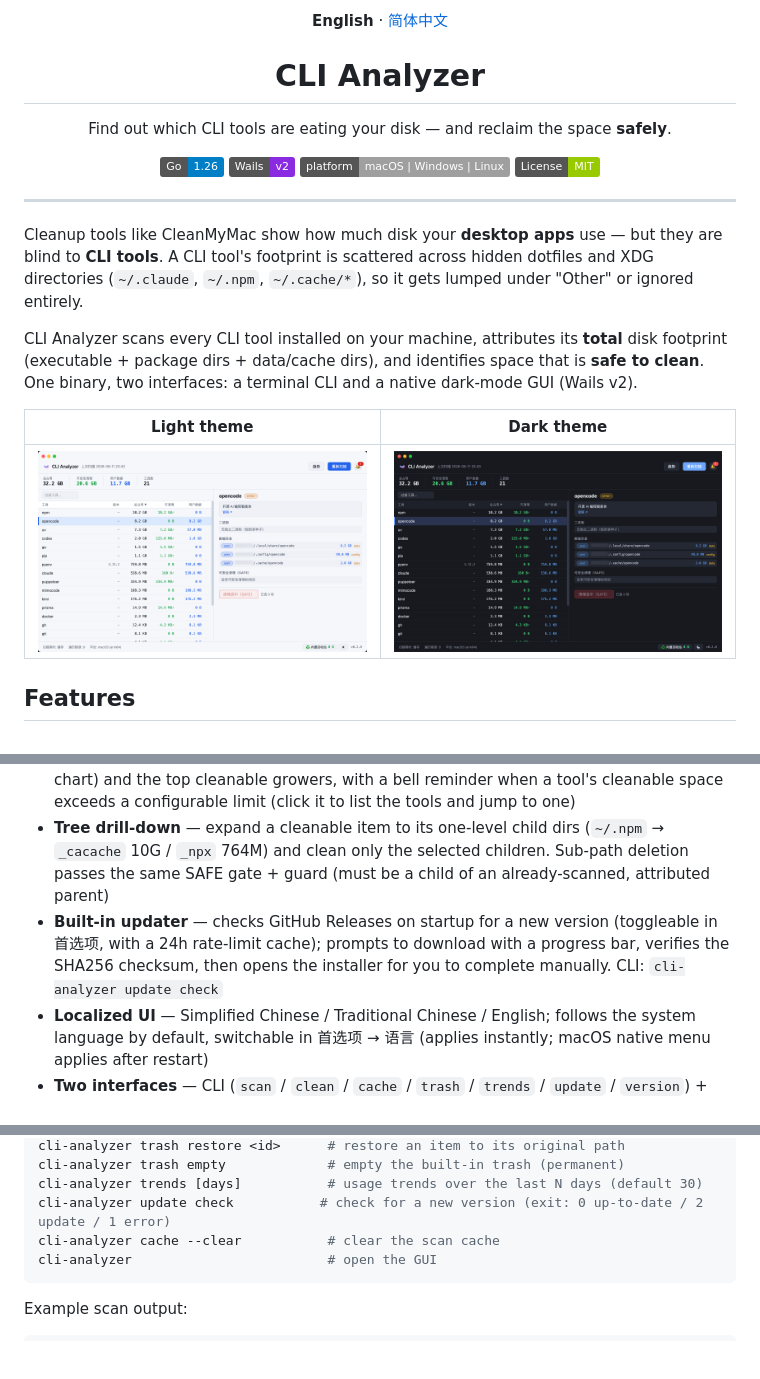
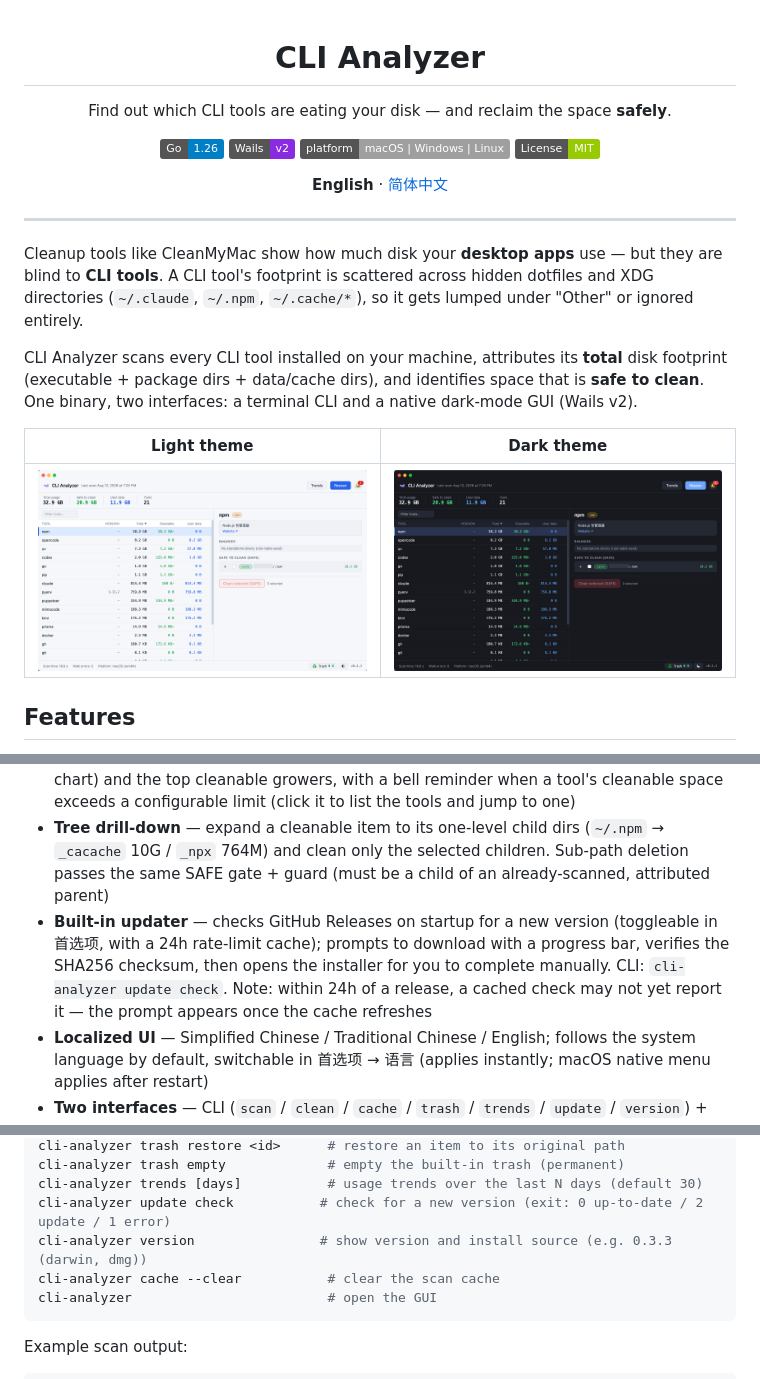
Before and after one commit to kevinjoy89/cli-analyzer, a Markdown page: README.md, 3 parts joined by grey strips. Rendered like a GitHub page; pictures changed too: docs/screenshots/app-dark-en.png (added), docs/screenshots/app-light-en.png (added); badges without logos; blank space fills up the shorter version.

````diff
--- a/README.md
+++ b/README.md
@@ -1,7 +1,3 @@
-<p align="center">
-  <b>English</b> · <a href="README.zh-CN.md">简体中文</a>
-</p>
-
 <h1 align="center">CLI Analyzer</h1>
 
 <p align="center">
@@ -15,6 +11,10 @@
   <img src="https://img.shields.io/badge/License-MIT-green" alt="License: MIT">
 </p>
 
+<p align="center">
+  <b>English</b> · <a href="README.zh-CN.md">简体中文</a>
+</p>
+
 ---
 
 Cleanup tools like CleanMyMac show how much disk your **desktop apps** use — but they are blind to **CLI tools**. A CLI tool's footprint is scattered across hidden dotfiles and XDG directories (`~/.claude`, `~/.npm`, `~/.cache/*`), so it gets lumped under "Other" or ignored entirely.
@@ -23,7 +23,7 @@ CLI Analyzer scans every CLI tool installed on your machine, attributes its **to
 
 | Light theme | Dark theme |
 |---|---|
-| ![Light](./docs/screenshots/app-light.png) | ![Dark](./docs/screenshots/app-dark.png) |
+| ![Light](./docs/screenshots/app-light-en.png) | ![Dark](./docs/screenshots/app-dark-en.png) |
 
 ## Features
 
@@ -36,7 +36,7 @@ CLI Analyzer scans every CLI tool installed on your machine, attributes its **to
 - **Restore** — restore a trashed item from the GUI trash panel or `cli-analyzer trash restore`; `clean --permanent` skips the built-in trash entirely
 - **Usage trends** — every scan appends a snapshot; view total/cleanable over time (SVG chart) and the top cleanable growers, with a bell reminder when a tool's cleanable space exceeds a configurable limit (click it to list the tools and jump to one)
 - **Tree drill-down** — expand a cleanable item to its one-level child dirs (`~/.npm` → `_cacache` 10G / `_npx` 764M) and clean only the selected children. Sub-path deletion passes the same SAFE gate + guard (must be a child of an already-scanned, attributed parent)
-- **Built-in updater** — checks GitHub Releases on startup for a new version (toggleable in 首选项, with a 24h rate-limit cache); prompts to download with a progress bar, verifies the SHA256 checksum, then opens the installer for you to complete manually. CLI: `cli-analyzer update check`
+- **Built-in updater** — checks GitHub Releases on startup for a new version (toggleable in 首选项, with a 24h rate-limit cache); prompts to download with a progress bar, verifies the SHA256 checksum, then opens the installer for you to complete manually. CLI: `cli-analyzer update check`. Note: within 24h of a release, a cached check may not yet report it — the prompt appears once the cache refreshes
 - **Localized UI** — Simplified Chinese / Traditional Chinese / English; follows the system language by default, switchable in 首选项 → 语言 (applies instantly; macOS native menu applies after restart)
 - **Two interfaces** — CLI (`scan` / `clean` / `cache` / `trash` / `trends` / `update` / `version`) + native GUI
 
@@ -80,6 +80,7 @@ cli-analyzer trash restore <id>      # restore an item to its original path
 cli-analyzer trash empty             # empty the built-in trash (permanent)
 cli-analyzer trends [days]           # usage trends over the last N days (default 30)
 cli-analyzer update check           # check for a new version (exit: 0 up-to-date / 2 update / 1 error)
+cli-analyzer version                # show version and install source (e.g. 0.3.3 (darwin, dmg))
 cli-analyzer cache --clear           # clear the scan cache
 cli-analyzer                         # open the GUI
 ```
````
Also changed, not shown: README.zh-CN.md (+6 -5 lines), docs/packaging.md (+65 -39 lines).
